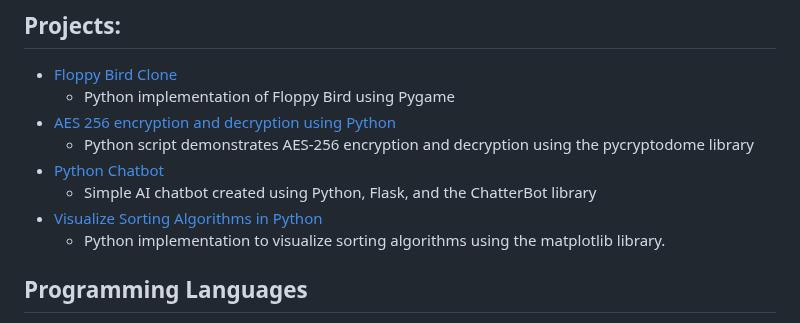
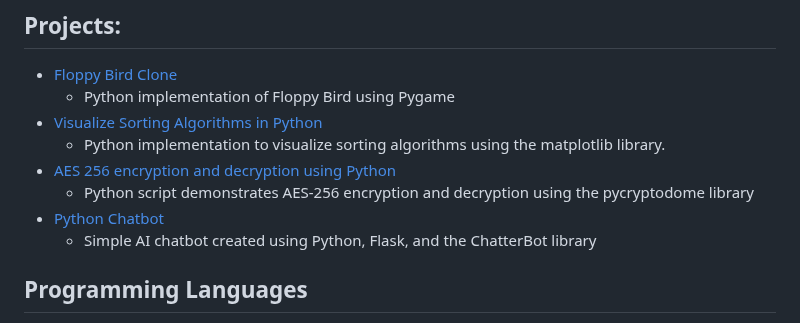
Before and after one commit to AdrianMarasigan/Software-Engineering-Learnings, a Markdown page: README.md, the part around the change. Rendered like a GitHub page.

```diff
--- a/README.md
+++ b/README.md
@@ -4,12 +4,12 @@ This repository is a record of my Software Engineering journey. It contains my s
 ## Projects:
 - [Floppy Bird Clone](https://github.com/c0olade/Software-Engineering-Journey/tree/main/Mini-Projects/Floppy%20Bird%20Clone)
   - Python implementation of Floppy Bird using Pygame
+- [Visualize Sorting Algorithms in Python ](https://github.com/c0olade/Software-Engineering-Journey/tree/main/Mini-Projects/Sorting%20Algorithm%20Visualizations)
+  - Python implementation to visualize sorting algorithms using the matplotlib library.
 - [AES 256 encryption and decryption using Python](https://github.com/c0olade/Software-Engineering-Journey/tree/main/Mini-Projects/AES%20256%20encryption%20and%20decryption%20using%20Python)
   - Python script demonstrates AES-256 encryption and decryption using the pycryptodome library
 - [Python Chatbot](https://github.com/c0olade/Software-Engineering-Journey/tree/main/Mini-Projects/Python%20Chatbot)
   - Simple AI chatbot created using Python, Flask, and the ChatterBot library
-- [Visualize Sorting Algorithms in Python ](https://github.com/c0olade/Software-Engineering-Journey/tree/main/Mini-Projects/Sorting%20Algorithm%20Visualizations)
-  - Python implementation to visualize sorting algorithms using the matplotlib library.
 
 ## Programming Languages
 - Python
```
